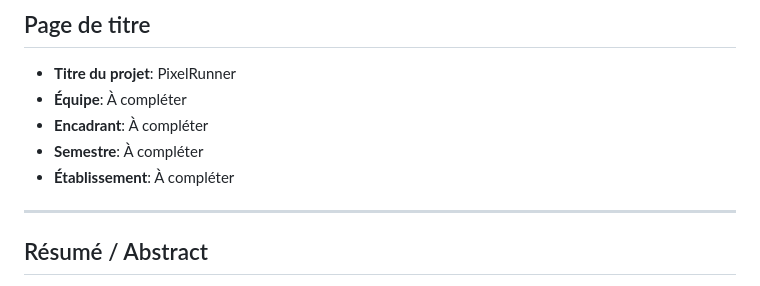
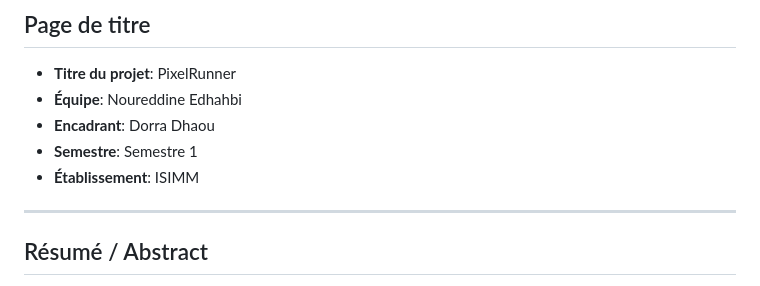
Before and after one commit to edhahbi/PixelRunner, a Markdown page: README.md, the part around the change. Drawn GitHub-style.

Commit message:
Update project title page with team details

```diff
--- a/README.md
+++ b/README.md
@@ -2,10 +2,10 @@
 
 ## Page de titre
 - **Titre du projet**: PixelRunner
-- **Équipe**: À compléter
-- **Encadrant**: À compléter
-- **Semestre**: À compléter
-- **Établissement**: À compléter
+- **Équipe**: Noureddine Edhahbi
+- **Encadrant**: Dorra Dhaou
+- **Semestre**: Semestre 1
+- **Établissement**: ISIMM
 
 ---
 
```
